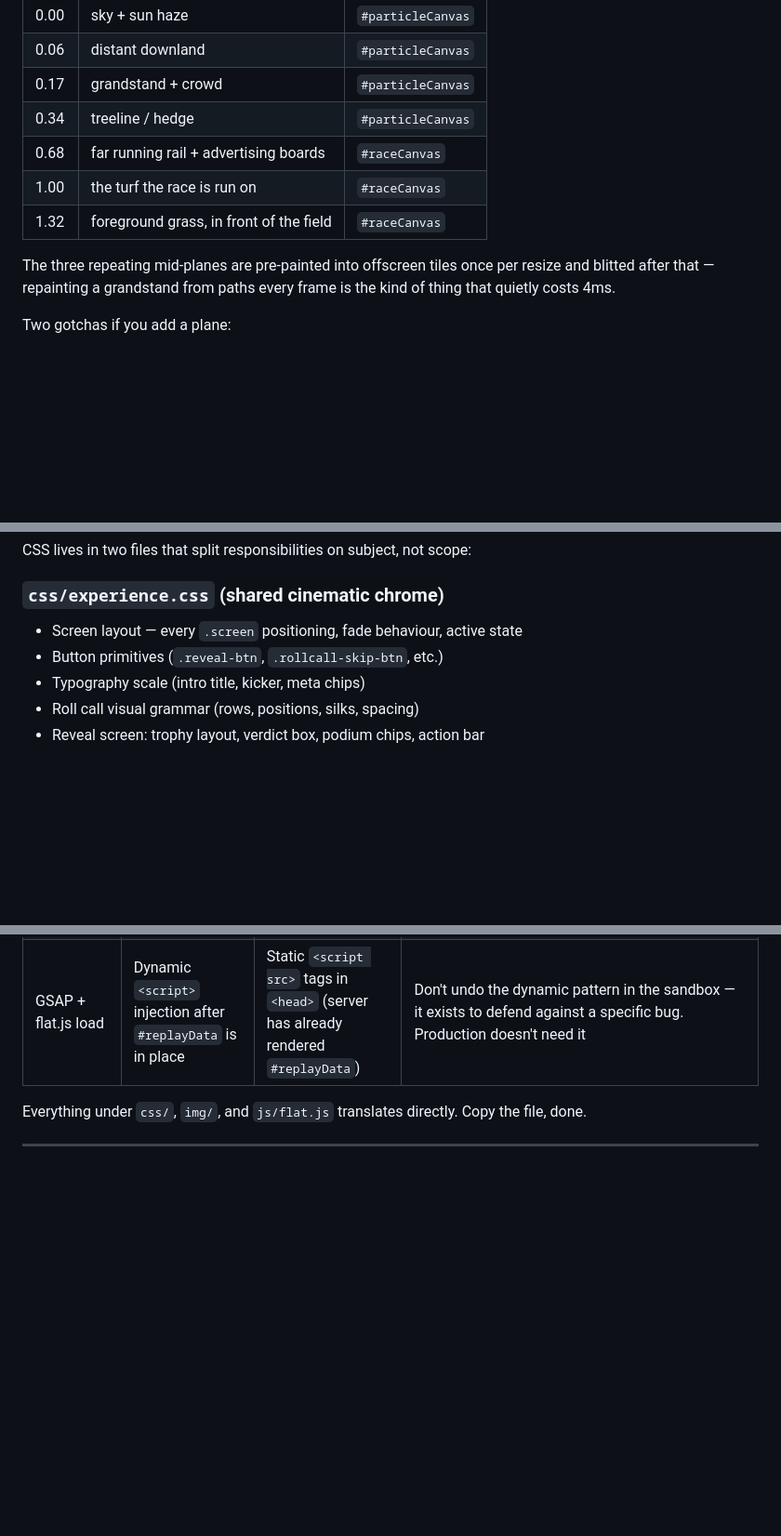
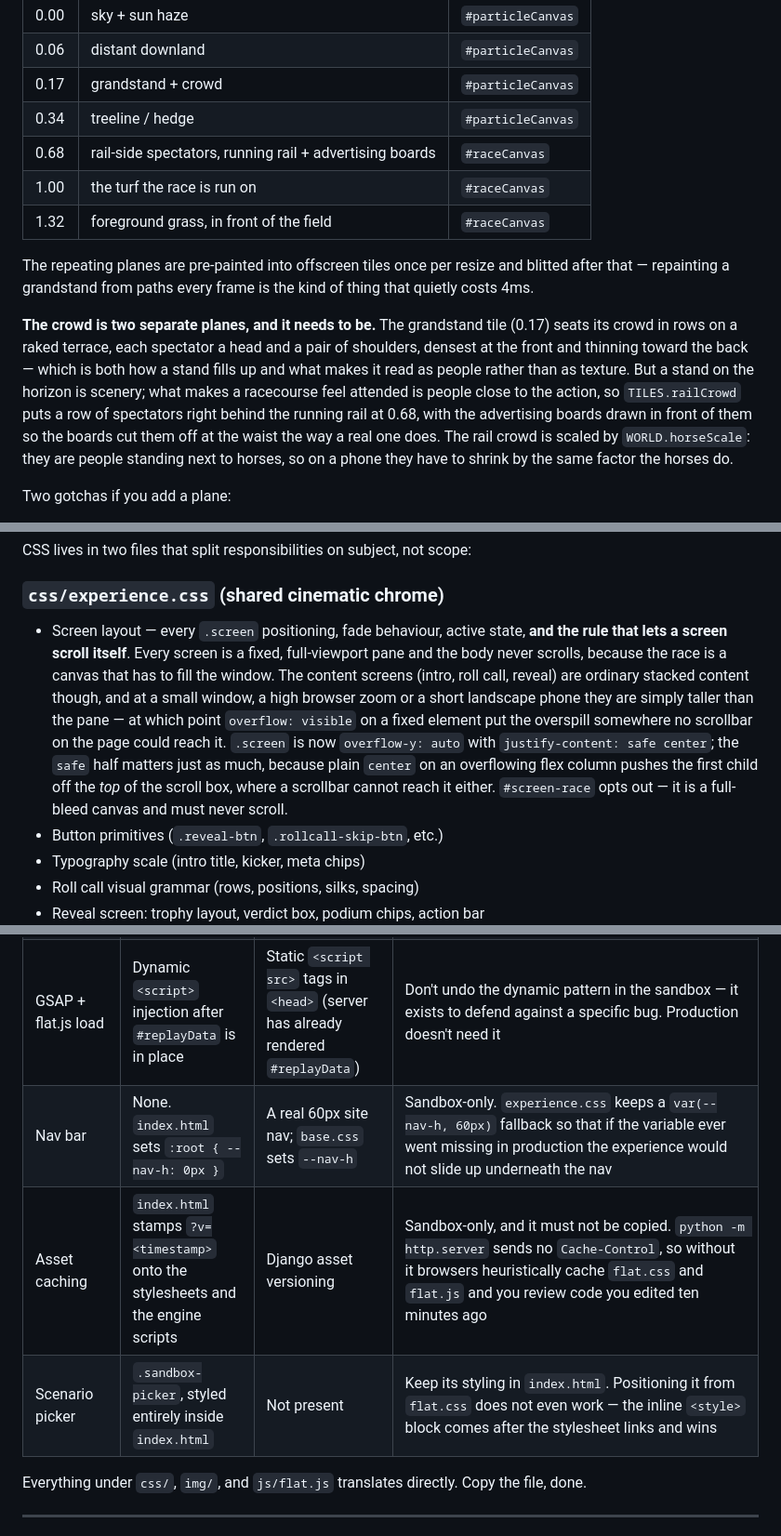
Before and after one commit to vasrabani/saturday_cinematic, a Markdown page: ARCHITECTURE.md, 3 parts joined by grey strips. Shown at 93% size. Rendered like a GitHub page; blank space fills up the shorter version.

```diff
--- a/ARCHITECTURE.md
+++ b/ARCHITECTURE.md
@@ -336,11 +356,13 @@ The horses barely move on screen. What moves is the world, and the difference in
 | 0.06 | distant downland | `#particleCanvas` |
 | 0.17 | grandstand + crowd | `#particleCanvas` |
 | 0.34 | treeline / hedge | `#particleCanvas` |
-| 0.68 | far running rail + advertising boards | `#raceCanvas` |
+| 0.68 | rail-side spectators, running rail + advertising boards | `#raceCanvas` |
 | 1.00 | the turf the race is run on | `#raceCanvas` |
 | 1.32 | foreground grass, in front of the field | `#raceCanvas` |
 
-The three repeating mid-planes are pre-painted into offscreen tiles once per resize and blitted after that — repainting a grandstand from paths every frame is the kind of thing that quietly costs 4ms.
+The repeating planes are pre-painted into offscreen tiles once per resize and blitted after that — repainting a grandstand from paths every frame is the kind of thing that quietly costs 4ms.
+
+**The crowd is two separate planes, and it needs to be.** The grandstand tile (0.17) seats its crowd in rows on a raked terrace, each spectator a head and a pair of shoulders, densest at the front and thinning toward the back — which is both how a stand fills up and what makes it read as people rather than as texture. But a stand on the horizon is scenery; what makes a racecourse feel attended is people close to the action, so `TILES.railCrowd` puts a row of spectators right behind the running rail at 0.68, with the advertising boards drawn in front of them so the boards cut them off at the waist the way a real one does. The rail crowd is scaled by `WORLD.horseScale`: they are people standing next to horses, so on a phone they have to shrink by the same factor the horses do.
 
 Two gotchas if you add a plane:
 
@@ -395,7 +417,7 @@ CSS lives in two files that split responsibilities on subject, not scope:
 
 ### `css/experience.css` (shared cinematic chrome)
 
-- Screen layout — every `.screen` positioning, fade behaviour, active state
+- Screen layout — every `.screen` positioning, fade behaviour, active state, **and the rule that lets a screen scroll itself**. Every screen is a fixed, full-viewport pane and the body never scrolls, because the race is a canvas that has to fill the window. The content screens (intro, roll call, reveal) are ordinary stacked content though, and at a small window, a high browser zoom or a short landscape phone they are simply taller than the pane — at which point `overflow: visible` on a fixed element put the overspill somewhere no scrollbar on the page could reach it. `.screen` is now `overflow-y: auto` with `justify-content: safe center`; the `safe` half matters just as much, because plain `center` on an overflowing flex column pushes the first child off the *top* of the scroll box, where a scrollbar cannot reach it either. `#screen-race` opts out — it is a full-bleed canvas and must never scroll.
 - Button primitives (`.reveal-btn`, `.rollcall-skip-btn`, etc.)
 - Typography scale (intro title, kicker, meta chips)
 - Roll call visual grammar (rows, positions, silks, spacing)
@@ -509,6 +531,9 @@ This sandbox is designed to feel identical to production so you can iterate conf
 | Bootstrap | `index.html` static file, `fetch()` a JSON fixture | Django template server-renders payload + `#replayData` | HTML structure changes need a template task in the main repo. Vas moves the change into `cinematic/templates/cinematic/flat.html` |
 | Data source | Three static fixtures in `data/` | Live race data from the app's DB + Racing API sync | Data-shape changes need a matching Python model/serializer change in the main repo |
 | GSAP + flat.js load | Dynamic `<script>` injection after `#replayData` is in place | Static `<script src>` tags in `<head>` (server has already rendered `#replayData`) | Don't undo the dynamic pattern in the sandbox — it exists to defend against a specific bug. Production doesn't need it |
+| Nav bar | None. `index.html` sets `:root { --nav-h: 0px }` | A real 60px site nav; `base.css` sets `--nav-h` | Sandbox-only. `experience.css` keeps a `var(--nav-h, 60px)` fallback so that if the variable ever went missing in production the experience would not slide up underneath the nav |
+| Asset caching | `index.html` stamps `?v=<timestamp>` onto the stylesheets and the engine scripts | Django asset versioning | Sandbox-only, and it must not be copied. `python -m http.server` sends no `Cache-Control`, so without it browsers heuristically cache `flat.css` and `flat.js` and you review code you edited ten minutes ago |
+| Scenario picker | `.sandbox-picker`, styled entirely inside `index.html` | Not present | Keep its styling in `index.html`. Positioning it from `flat.css` does not even work — the inline `<style>` block comes after the stylesheet links and wins |
 
 Everything under `css/`, `img/`, and `js/flat.js` translates directly. Copy the file, done.
 
```
Also changed, not shown: other parts of ARCHITECTURE.md (+26 -4 lines).
